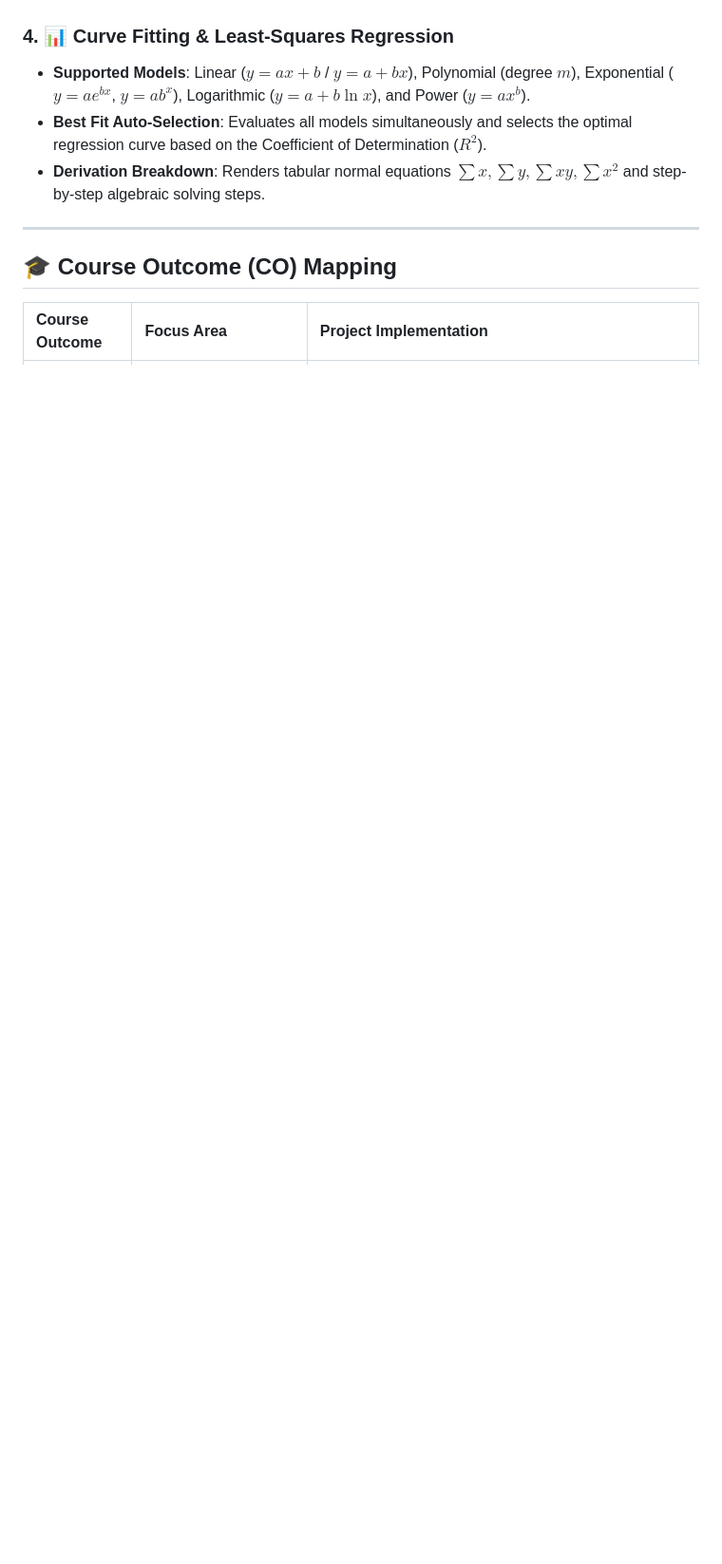
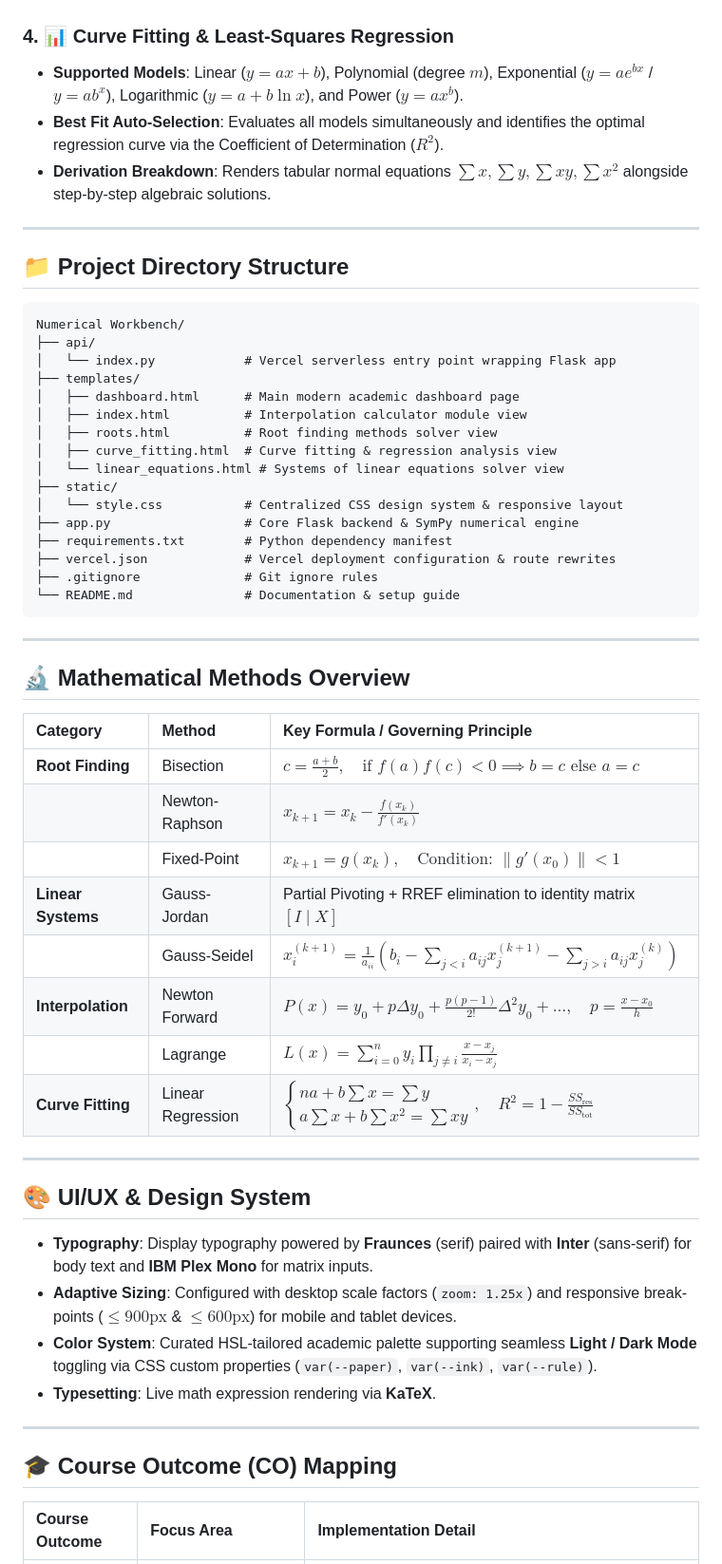
Before and after one commit to mhttarunno/Numerical-Workbench, a Markdown page: README.md, the part around one of its changes. Shown at 95% size. GitHub-like rendering; blank space fills up the shorter version.

````diff
--- a/README.md
+++ b/README.md
@@ -28,12 +52,59 @@ A modern, high-performance web application built for **Numerical Methods** cours
 
 ### 4. 📊 Curve Fitting & Least-Squares Regression
-- **Supported Models**: Linear ($y=ax+b$ / $y=a+bx$), Polynomial (degree $m$), Exponential ($y=ae^{bx}$, $y=ab^x$), Logarithmic ($y=a+b\ln x$), and Power ($y=ax^b$).
-- **Best Fit Auto-Selection**: Evaluates all models simultaneously and selects the optimal regression curve based on the Coefficient of Determination ($R^2$).
-- **Derivation Breakdown**: Renders tabular normal equations $\sum x, \sum y, \sum xy, \sum x^2$ and step-by-step algebraic solving steps.
+- **Supported Models**: Linear ($y=ax+b$), Polynomial (degree $m$), Exponential ($y=ae^{bx}$ / $y=ab^x$), Logarithmic ($y=a+b\ln x$), and Power ($y=ax^b$).
+- **Best Fit Auto-Selection**: Evaluates all models simultaneously and identifies the optimal regression curve via the Coefficient of Determination ($R^2$).
+- **Derivation Breakdown**: Renders tabular normal equations $\sum x, \sum y, \sum xy, \sum x^2$ alongside step-by-step algebraic solutions.
+
+---
+
+## 📁 Project Directory Structure
+
+```text
+Numerical Workbench/
+├── api/
+│   └── index.py            # Vercel serverless entry point wrapping Flask app
+├── templates/
+│   ├── dashboard.html      # Main modern academic dashboard page
+│   ├── index.html          # Interpolation calculator module view
+│   ├── roots.html          # Root finding methods solver view
+│   ├── curve_fitting.html  # Curve fitting & regression analysis view
+│   └── linear_equations.html # Systems of linear equations solver view
+├── static/
+│   └── style.css           # Centralized CSS design system & responsive layout
+├── app.py                  # Core Flask backend & SymPy numerical engine
+├── requirements.txt        # Python dependency manifest
+├── vercel.json             # Vercel deployment configuration & route rewrites
+├── .gitignore              # Git ignore rules
+└── README.md               # Documentation & setup guide
+```
+
+---
+
+## 🔬 Mathematical Methods Overview
+
+| Category | Method | Key Formula / Governing Principle |
+| :--- | :--- | :--- |
+| **Root Finding** | Bisection | $c = \frac{a + b}{2}, \quad \text{if } f(a)f(c) < 0 \implies b=c \text{ else } a=c$ |
+| | Newton-Raphson | $x_{k+1} = x_k - \frac{f(x_k)}{f'(x_k)}$ |
+| | Fixed-Point | $x_{k+1} = g(x_k), \quad \text{Condition: } \|g'(x_0)\| < 1$ |
+| **Linear Systems** | Gauss-Jordan | Partial Pivoting + RREF elimination to identity matrix $[I \mid X]$ |
+| | Gauss-Seidel | $x_i^{(k+1)} = \frac{1}{a_{ii}} \left( b_i - \sum_{j < i} a_{ij} x_j^{(k+1)} - \sum_{j > i} a_{ij} x_j^{(k)} \right)$ |
+| **Interpolation** | Newton Forward | $P(x) = y_0 + p \Delta y_0 + \frac{p(p-1)}{2!} \Delta^2 y_0 + \dots, \quad p = \frac{x-x_0}{h}$ |
+| | Lagrange | $L(x) = \sum_{i=0}^n y_i \prod_{j \neq i} \frac{x - x_j}{x_i - x_j}$ |
+| **Curve Fitting** | Linear Regression | $\begin{cases} n a + b \sum x = \sum y \\ a \sum x + b \sum x^2 = \sum xy \end{cases}, \quad R^2 = 1 - \frac{SS_{\text{res}}}{SS_{\text{tot}}}$ |
+
+---
+
+## 🎨 UI/UX & Design System
+
+- **Typography**: Display typography powered by **Fraunces** (serif) paired with **Inter** (sans-serif) for body text and **IBM Plex Mono** for matrix inputs.
+- **Adaptive Sizing**: Configured with desktop scale factors (`zoom: 1.25x`) and responsive break-points ($\le 900\text{px}$ & $\le 600\text{px}$) for mobile and tablet devices.
+- **Color System**: Curated HSL-tailored academic palette supporting seamless **Light / Dark Mode** toggling via CSS custom properties (`var(--paper)`, `var(--ink)`, `var(--rule)`).
+- **Typesetting**: Live math expression rendering via **KaTeX**.
 
 ---
 
 ## 🎓 Course Outcome (CO) Mapping
 
-| Course Outcome | Focus Area | Project Implementation |
+| Course Outcome | Focus Area | Implementation Detail |
 | :--- | :--- | :--- |
````
Also changed, not shown: other parts of README.md (+129 -53 lines).
